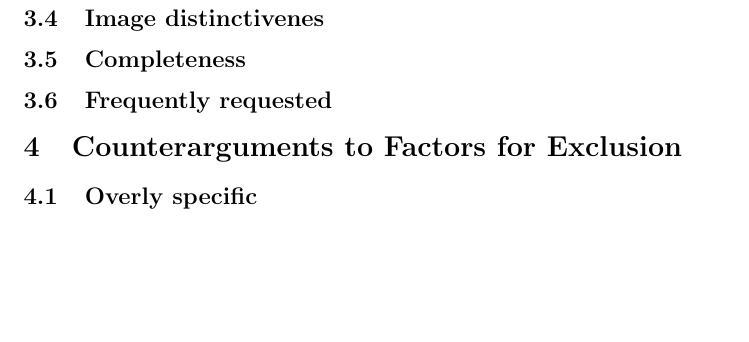
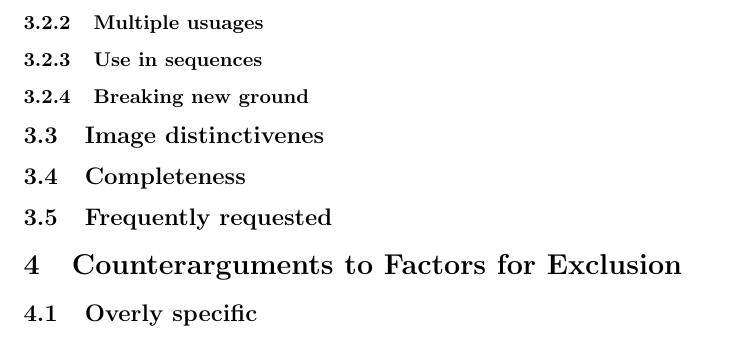
Before and after one commit to RaphHaddad/lifts-emoji-proposal, a LaTeX paper (deadlift.tex): part of page 2 of 2, cut at the place of the change, the shorter picture padded with empty space. Compiled offline with pdfLaTeX.

Commit message:
fix structure to be same as Unicode recomendation

```diff
--- a/deadlift.tex
+++ b/deadlift.tex
@@ -27,5 +27,8 @@ However, a quick search on Twitter for the hashtag `deadlift' will reveal a stea
 The expected usuage of the proposed emoji would be widespread. Amongst Olympic lifters, Power Lifters, and those who may have an interest in general health and conditioning but may not even do the
 lift.
+\subsubsection{Multiple usuages}
+\subsubsection{Use in sequences}
+\subsubsection{Breaking new ground}
 
 \subsection{Image distinctivenes}
 \subsection{Completeness}
```
Also changed, not shown: deadlift.tex (2 more changed lines).
